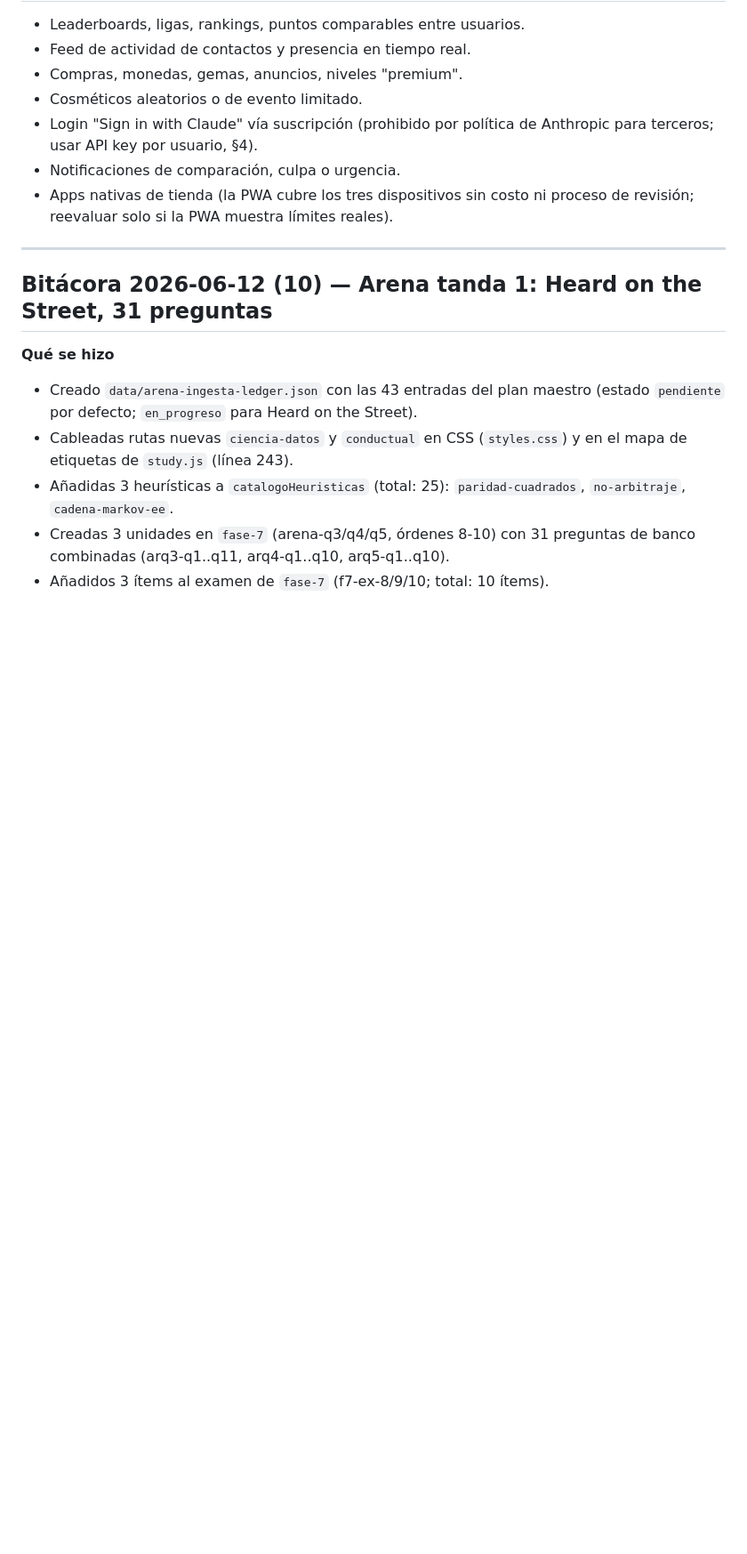
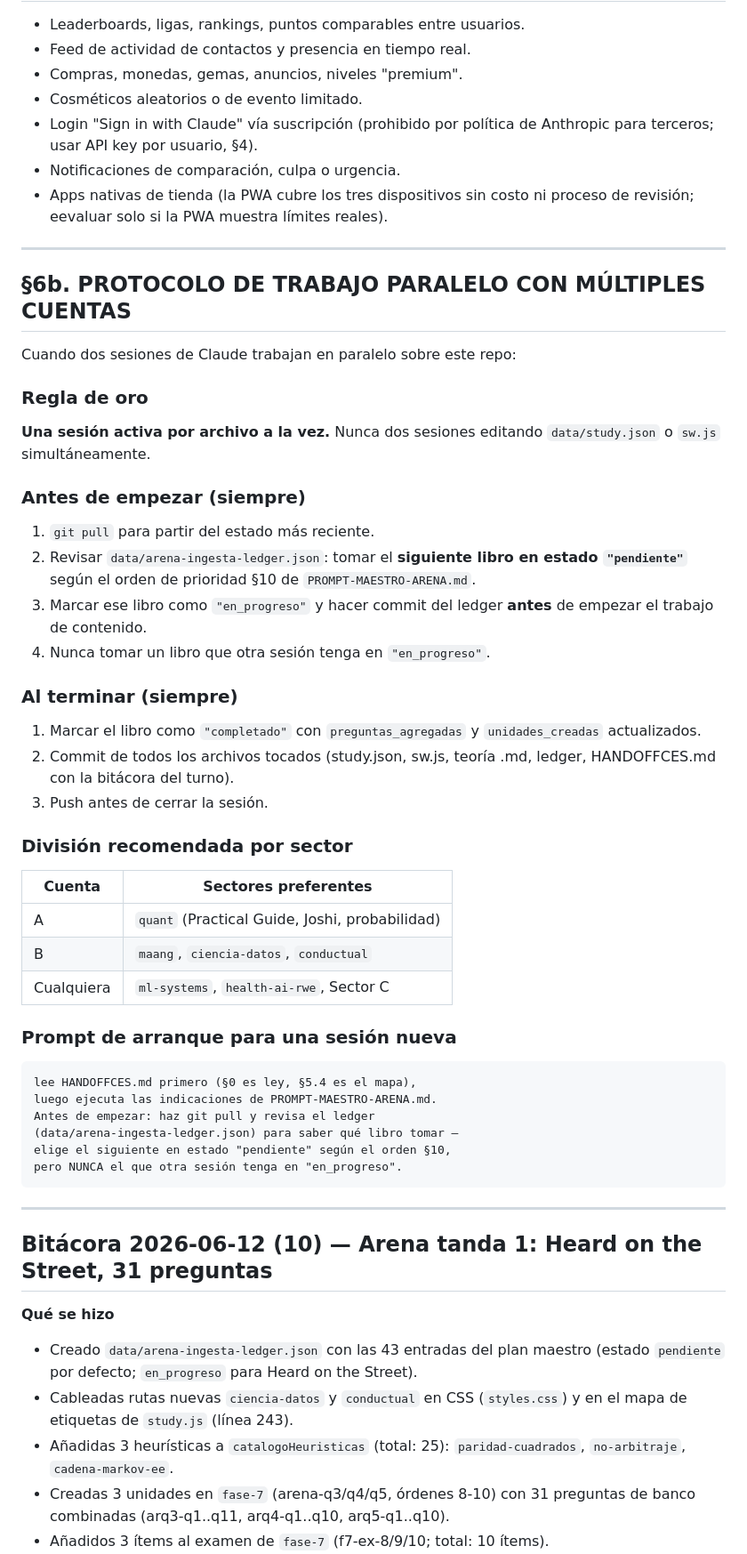
Before and after one commit to ImGoingSavage/cogitoergosum, a Markdown page: HANDOFFCES.md, the part around the change. Shown at 89% size. Rendered like a GitHub page; blank space fills up the shorter version.

Commit message:
HANDOFFCES: protocolo de trabajo paralelo con múltiples cuentas
Añade §6b con reglas de coordinación para evitar conflictos en
study.json cuando dos sesiones trabajan en paralelo.

Co-Authored-By: Claude Fable 5 <noreply@anthropic.com>

````diff
--- a/HANDOFFCES.md
+++ b/HANDOFFCES.md
@@ -1746,7 +1746,50 @@ defecto; "local" arriesga el 1.5B).
   Anthropic para terceros; usar API key por usuario, §4).
 - Notificaciones de comparación, culpa o urgencia.
 - Apps nativas de tienda (la PWA cubre los tres dispositivos sin costo ni
-  proceso de revisión; reevaluar solo si la PWA muestra límites reales).
+  proceso de revisión; eevaluar solo si la PWA muestra límites reales).
+
+---
+
+## §6b. PROTOCOLO DE TRABAJO PARALELO CON MÚLTIPLES CUENTAS
+
+Cuando dos sesiones de Claude trabajan en paralelo sobre este repo:
+
+### Regla de oro
+**Una sesión activa por archivo a la vez.** Nunca dos sesiones editando
+`data/study.json` o `sw.js` simultáneamente.
+
+### Antes de empezar (siempre)
+1. `git pull` para partir del estado más reciente.
+2. Revisar `data/arena-ingesta-ledger.json`: tomar el **siguiente libro
+   en estado `"pendiente"`** según el orden de prioridad §10 de
+   `PROMPT-MAESTRO-ARENA.md`.
+3. Marcar ese libro como `"en_progreso"` y hacer commit del ledger
+   **antes** de empezar el trabajo de contenido.
+4. Nunca tomar un libro que otra sesión tenga en `"en_progreso"`.
+
+### Al terminar (siempre)
+1. Marcar el libro como `"completado"` con `preguntas_agregadas` y
+   `unidades_creadas` actualizados.
+2. Commit de todos los archivos tocados (study.json, sw.js, teoría .md,
+   ledger, HANDOFFCES.md con la bitácora del turno).
+3. Push antes de cerrar la sesión.
+
+### División recomendada por sector
+| Cuenta | Sectores preferentes |
+|--------|---------------------|
+| A | `quant` (Practical Guide, Joshi, probabilidad) |
+| B | `maang`, `ciencia-datos`, `conductual` |
+| Cualquiera | `ml-systems`, `health-ai-rwe`, Sector C |
+
+### Prompt de arranque para una sesión nueva
+```
+lee HANDOFFCES.md primero (§0 es ley, §5.4 es el mapa),
+luego ejecuta las indicaciones de PROMPT-MAESTRO-ARENA.md.
+Antes de empezar: haz git pull y revisa el ledger
+(data/arena-ingesta-ledger.json) para saber qué libro tomar —
+elige el siguiente en estado "pendiente" según el orden §10,
+pero NUNCA el que otra sesión tenga en "en_progreso".
+```
 
 ---
 
````
